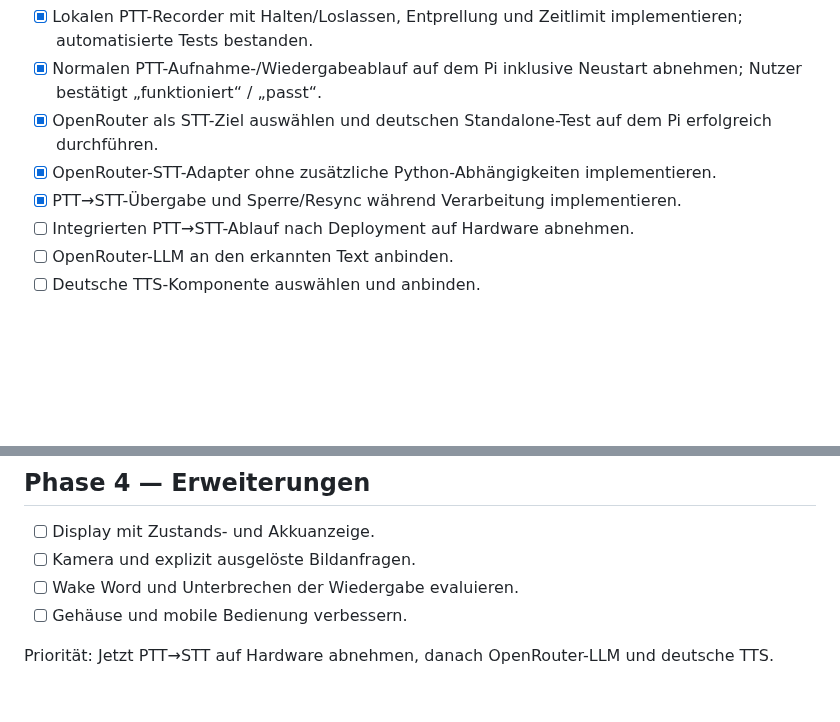
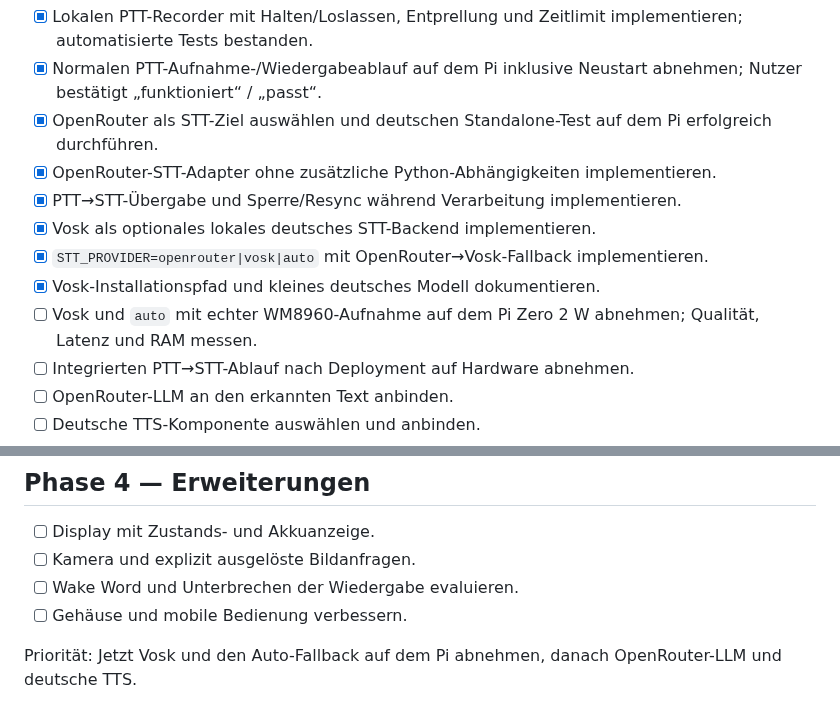
Before and after one commit to 0b-ivan/pi-voice-assistant, a Markdown page: docs/roadmap.md, 2 parts joined by grey strips. Drawn GitHub-style; blank space fills up the shorter version.

Commit message:
docs: add Vosk validation to roadmap

```diff
--- a/docs/roadmap.md
+++ b/docs/roadmap.md
@@ -37,6 +37,10 @@ Abnahme: Aufnahme und Wiedergabe funktionieren nach Neustart.
 - [x] OpenRouter als STT-Ziel auswählen und deutschen Standalone-Test auf dem Pi erfolgreich durchführen.
 - [x] OpenRouter-STT-Adapter ohne zusätzliche Python-Abhängigkeiten implementieren.
 - [x] PTT→STT-Übergabe und Sperre/Resync während Verarbeitung implementieren.
+- [x] Vosk als optionales lokales deutsches STT-Backend implementieren.
+- [x] `STT_PROVIDER=openrouter|vosk|auto` mit OpenRouter→Vosk-Fallback implementieren.
+- [x] Vosk-Installationspfad und kleines deutsches Modell dokumentieren.
+- [ ] Vosk und `auto` mit echter WM8960-Aufnahme auf dem Pi Zero 2 W abnehmen; Qualität, Latenz und RAM messen.
 - [ ] Integrierten PTT→STT-Ablauf nach Deployment auf Hardware abnehmen.
 - [ ] OpenRouter-LLM an den erkannten Text anbinden.
 - [ ] Deutsche TTS-Komponente auswählen und anbinden.
@@ -63,4 +67,4 @@ Abnahme: Taste → Frage → hörbare Antwort; Wiederherstellung nach Netzwerkau
 - [ ] Wake Word und Unterbrechen der Wiedergabe evaluieren.
 - [ ] Gehäuse und mobile Bedienung verbessern.
 
-Priorität: Jetzt PTT→STT auf Hardware abnehmen, danach OpenRouter-LLM und deutsche TTS.
+Priorität: Jetzt Vosk und den Auto-Fallback auf dem Pi abnehmen, danach OpenRouter-LLM und deutsche TTS.
```
